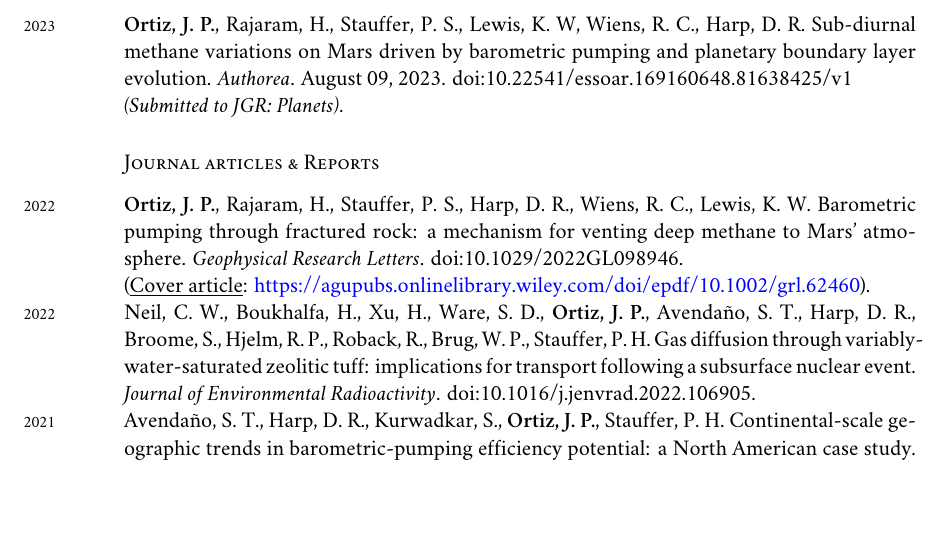
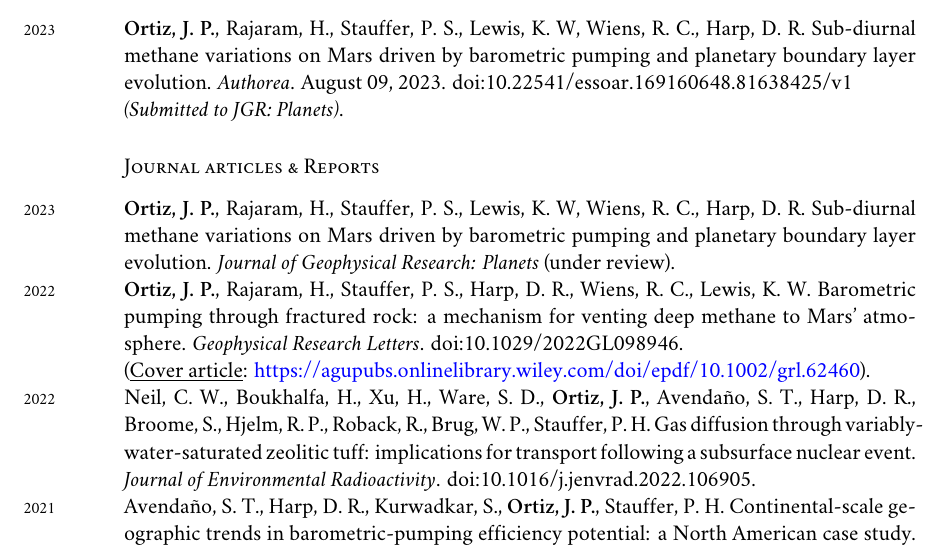
Before and after one commit to johnportiz14/cv, a LaTeX CV (john_ortiz_cv.tex): part of page 6 of 9 before the commit and part of page 6 of 10 after it, cut so that both start at the same text, the shorter picture padded with empty space. Compiled offline with XeLaTeX; a missing font is replaced by an installed copy or a similar font.

Commit message:
Add JGR:Planets article as 'under review'.

```diff
--- a/john_ortiz_cv.tex
+++ b/john_ortiz_cv.tex
@@ -494,6 +494,11 @@ planetary boundary layer evolution.
 %\subsection*{Journal articles \amper{} Reports}
 \subsection*{Journal articles \& Reports}
 \noindent
+\years{2023}\textbf{Ortiz, J. P.}, Rajaram, H., Stauffer, P. S.,
+Lewis, K. W, Wiens, R. C., Harp, D. R.
+Sub-diurnal methane variations on Mars driven by barometric pumping and
+planetary boundary layer evolution.
+\emph{Journal of Geophysical Research: Planets} (under review).\\
 \years{2022}\textbf{Ortiz, J. P.}, Rajaram, H., Stauffer, P. S., Harp, D. R.,
 Wiens, R. C., Lewis, K. W.  Barometric pumping through fractured rock: a
 mechanism for venting deep methane to Mars' atmosphere.  \emph{Geophysical
```
Also changed, not shown: john_ortiz_cv.pdf, 2 other files.
